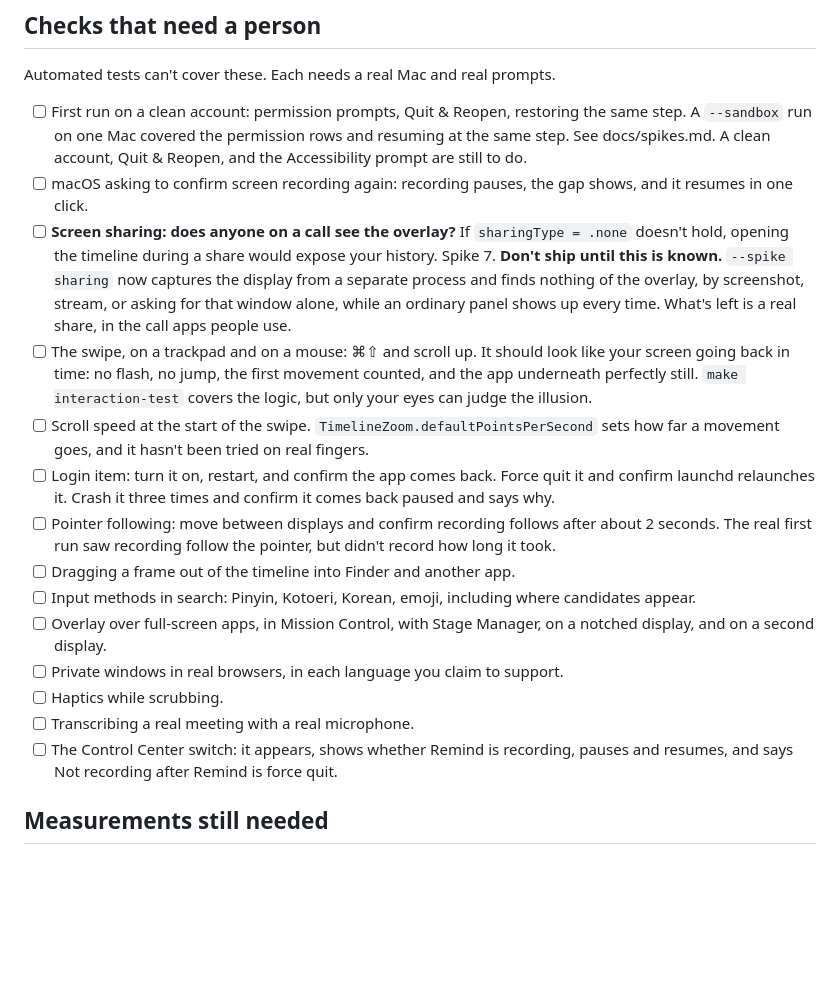
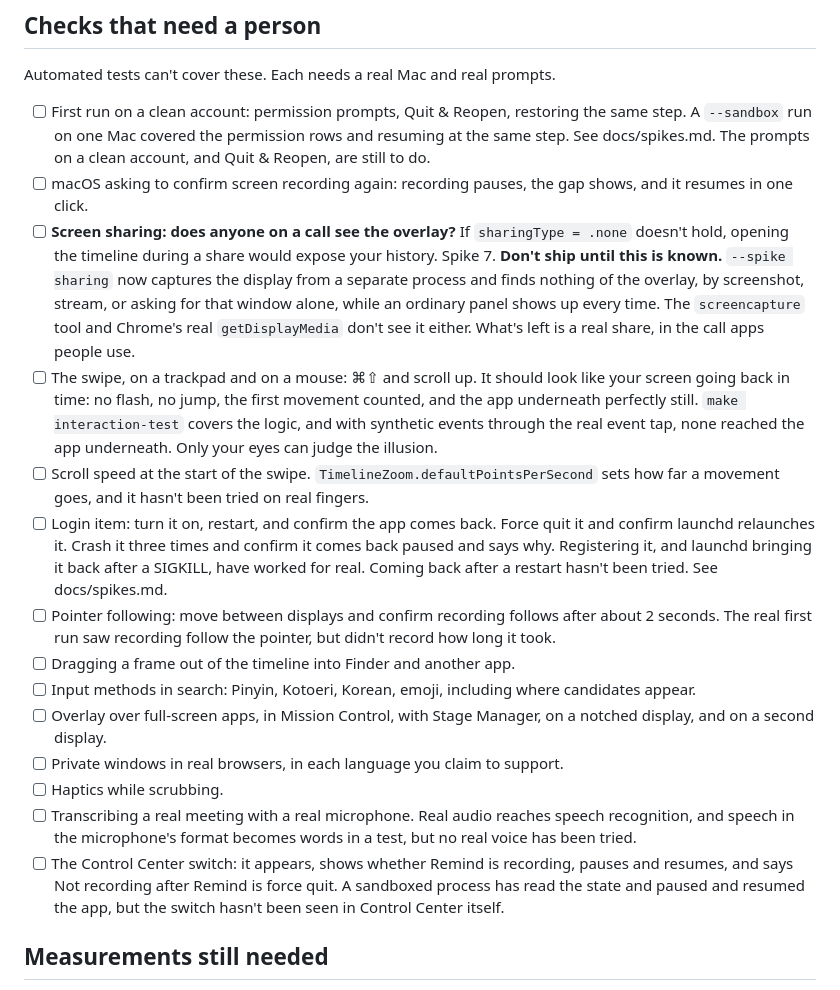
Before and after one commit to 19h/Elodie, a Markdown page: docs/release-checklist.md, the part around the change. Rendered like a GitHub page; blank space fills up the shorter version.

```diff
--- a/docs/release-checklist.md
+++ b/docs/release-checklist.md
@@ -28,20 +28,24 @@ Automated tests can't cover these. Each needs a real Mac and real prompts.
 
 - [ ] First run on a clean account: permission prompts, Quit & Reopen, restoring the same step.
       A `--sandbox` run on one Mac covered the permission rows and resuming at the same step. See
-      docs/spikes.md. A clean account, Quit & Reopen, and the Accessibility prompt are still to do.
+      docs/spikes.md. The prompts on a clean account, and Quit & Reopen, are still to do.
 - [ ] macOS asking to confirm screen recording again: recording pauses, the gap shows, and it resumes in one click.
 - [ ] **Screen sharing: does anyone on a call see the overlay?** If `sharingType = .none` doesn't
       hold, opening the timeline during a share would expose your history. Spike 7. **Don't ship until this is known.**
       `--spike sharing` now captures the display from a separate process and finds nothing of the overlay,
       by screenshot, stream, or asking for that window alone, while an ordinary panel shows up every time.
+      The `screencapture` tool and Chrome's real `getDisplayMedia` don't see it either.
       What's left is a real share, in the call apps people use.
 - [ ] The swipe, on a trackpad and on a mouse: ⌘⇧ and scroll up. It should look like your screen going
       back in time: no flash, no jump, the first movement counted, and the app underneath perfectly
-      still. `make interaction-test` covers the logic, but only your eyes can judge the illusion.
+      still. `make interaction-test` covers the logic, and with synthetic events through the real event
+      tap, none reached the app underneath. Only your eyes can judge the illusion.
 - [ ] Scroll speed at the start of the swipe. `TimelineZoom.defaultPointsPerSecond` sets how far a
       movement goes, and it hasn't been tried on real fingers.
 - [ ] Login item: turn it on, restart, and confirm the app comes back. Force quit it and confirm launchd
       relaunches it. Crash it three times and confirm it comes back paused and says why.
+      Registering it, and launchd bringing it back after a SIGKILL, have worked for real. Coming back after a
+      restart hasn't been tried. See docs/spikes.md.
 - [ ] Pointer following: move between displays and confirm recording follows after about 2 seconds.
       The real first run saw recording follow the pointer, but didn't record how long it took.
 - [ ] Dragging a frame out of the timeline into Finder and another app.
@@ -49,9 +53,11 @@ Automated tests can't cover these. Each needs a real Mac and real prompts.
 - [ ] Overlay over full-screen apps, in Mission Control, with Stage Manager, on a notched display, and on a second display.
 - [ ] Private windows in real browsers, in each language you claim to support.
 - [ ] Haptics while scrubbing.
-- [ ] Transcribing a real meeting with a real microphone.
+- [ ] Transcribing a real meeting with a real microphone. Real audio reaches speech recognition, and speech in
+      the microphone's format becomes words in a test, but no real voice has been tried.
 - [ ] The Control Center switch: it appears, shows whether Remind is recording, pauses and resumes, and says
-      Not recording after Remind is force quit.
+      Not recording after Remind is force quit. A sandboxed process has read the state and paused and resumed
+      the app, but the switch hasn't been seen in Control Center itself.
 
 ## Measurements still needed
 
```
Also changed, not shown: README.md (+11 -7 lines), docs/spikes.md (+1 -1 lines), docs/images/overflow-menu.png (added), docs/images/status-menu.png.
